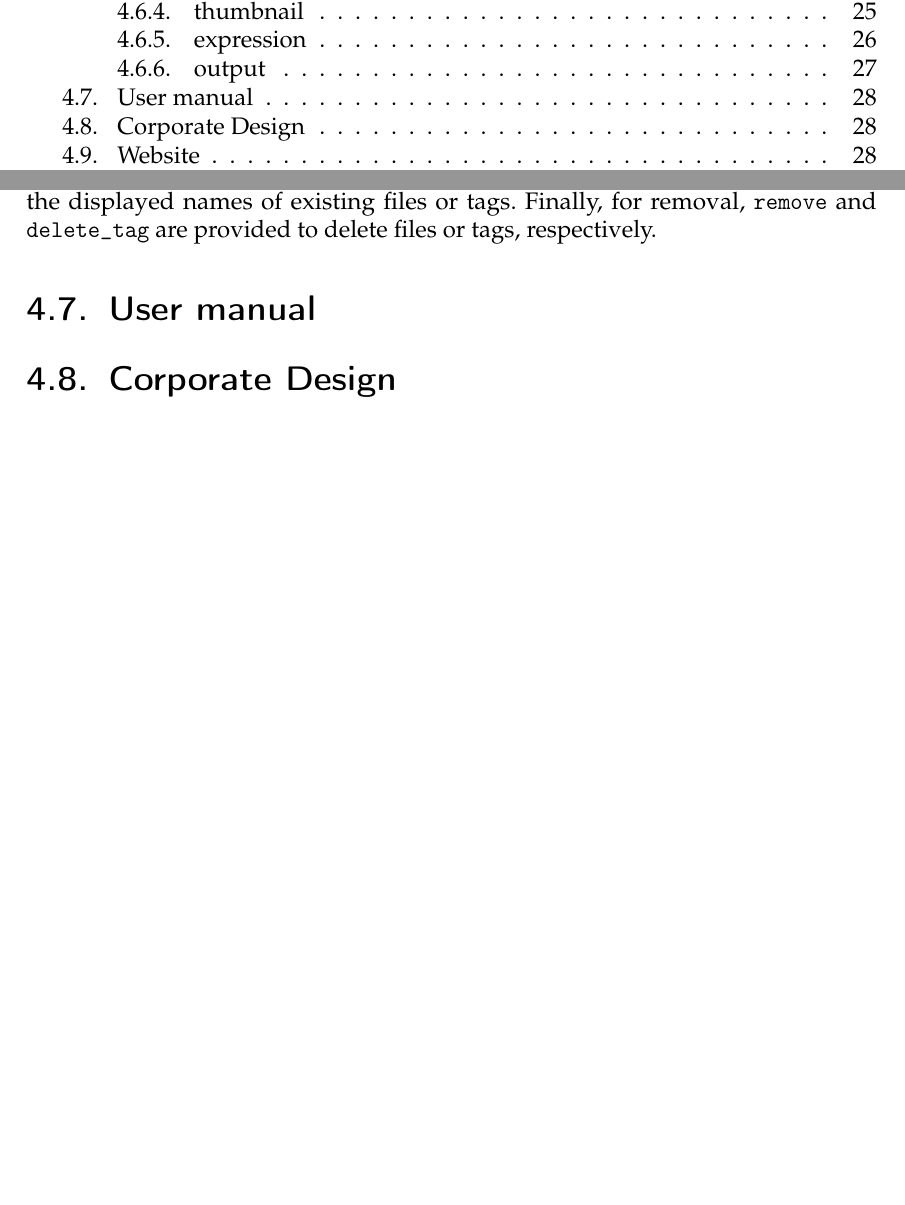
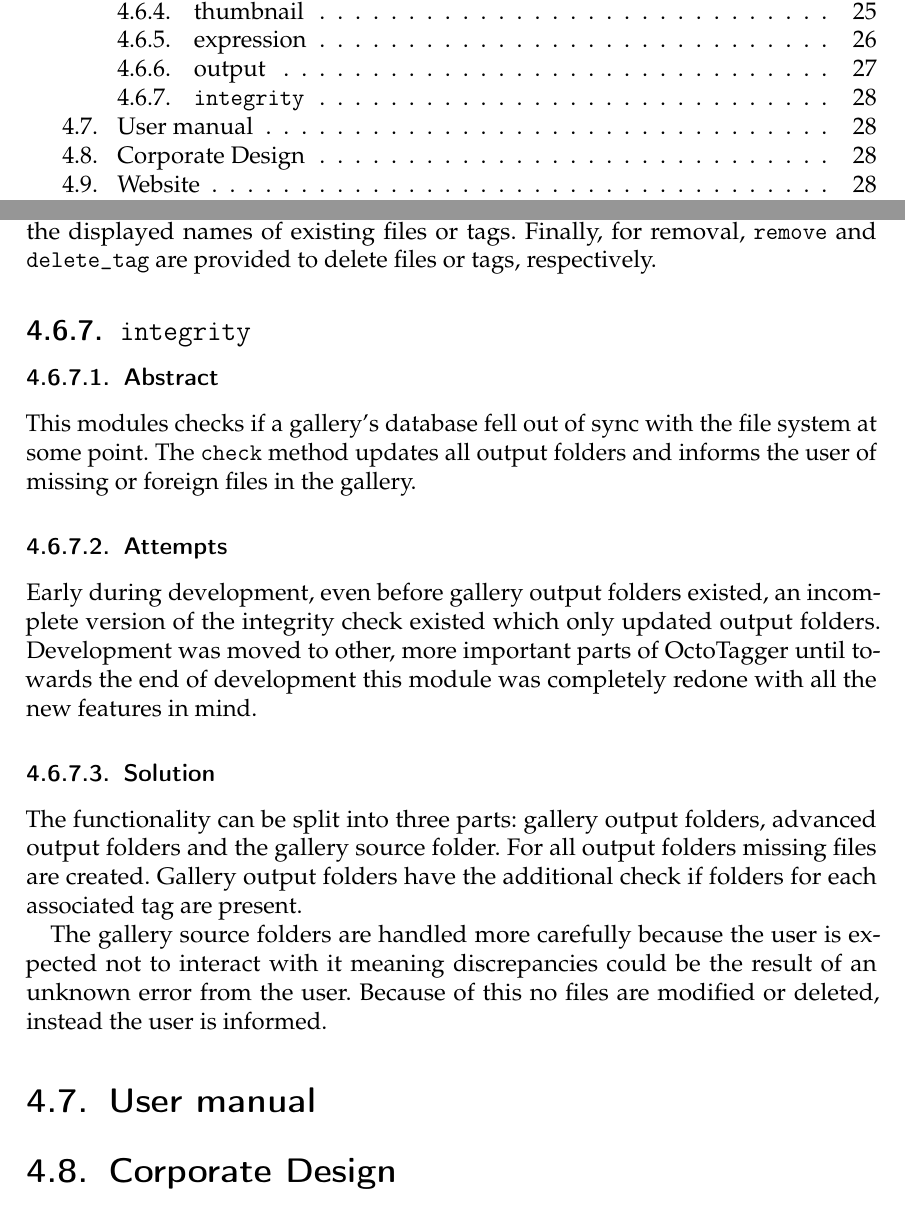
Before and after one commit to TeamOctoTagger/Thesis, a LaTeX thesis (thesis.tex, which reads chapters/execution.tex, chapters/execution/integrity.tex): two parts of pages 6 and 37 of 43, joined at a grey line, cut so that both start at the same text, the shorter picture padded with empty space. Compiled offline with pdfLaTeX.

Commit message:
Add integrity module

```diff
--- a/chapters/execution.tex
+++ b/chapters/execution.tex
@@ -340,14 +340,15 @@ which is used to start the program.
 
 
 \section{Backend}
-%\input{chapters/execution/module.tex}
 
+% TODO order
 \input{chapters/execution/database.tex}
 \input{chapters/execution/import.tex}
 \input{chapters/execution/tagging.tex}
 \input{chapters/execution/thumbnail.tex}
 \input{chapters/execution/expression.tex}
 \input{chapters/execution/output.tex}
+\input{chapters/execution/integrity.tex}
 
 % TODO explain code
 % each module has a small abstract explaining what and how it works
--- /dev/null
+++ b/chapters/execution/integrity.tex
@@ -0,0 +1,30 @@
+\subsection{\tfcode{integrity}}
+\def\kapitelautor{Clemens Stadlbauer}
+
+\subsubsection{Abstract}
+
+This modules checks if a gallery's database fell out of sync with the file
+system at some point. The \tfcode{check} method updates all output folders and
+informs the user of missing or foreign files in the gallery.
+
+\subsubsection{Attempts}
+
+Early during development, even before gallery output folders existed, an
+incomplete version of the integrity check existed which only updated output
+folders. Development was moved to other, more important parts of OctoTagger
+until towards the end of development this module was completely redone with all
+the new features in mind.
+
+\subsubsection{Solution} % TODO better title
+
+The functionality can be split into three parts: gallery output folders,
+advanced output folders and the gallery source folder. For all output folders
+missing files are created. Gallery output folders have the additional check if
+folders for each associated tag are present.
+
+The gallery source folders are handled more carefully because the user is
+expected not to interact with it meaning discrepancies could be the result of
+an unknown error from the user. Because of this no files are modified or
+deleted, instead the user is informed.
+
+% TODO screenshot
```
Also changed, not shown: chapters/execution.tex (2 more changed lines).
